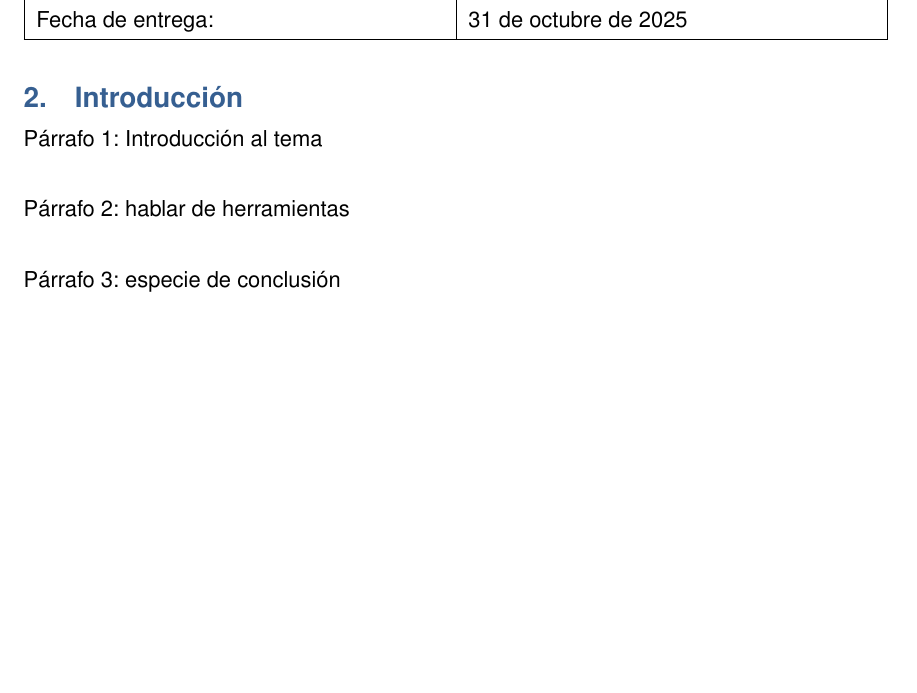
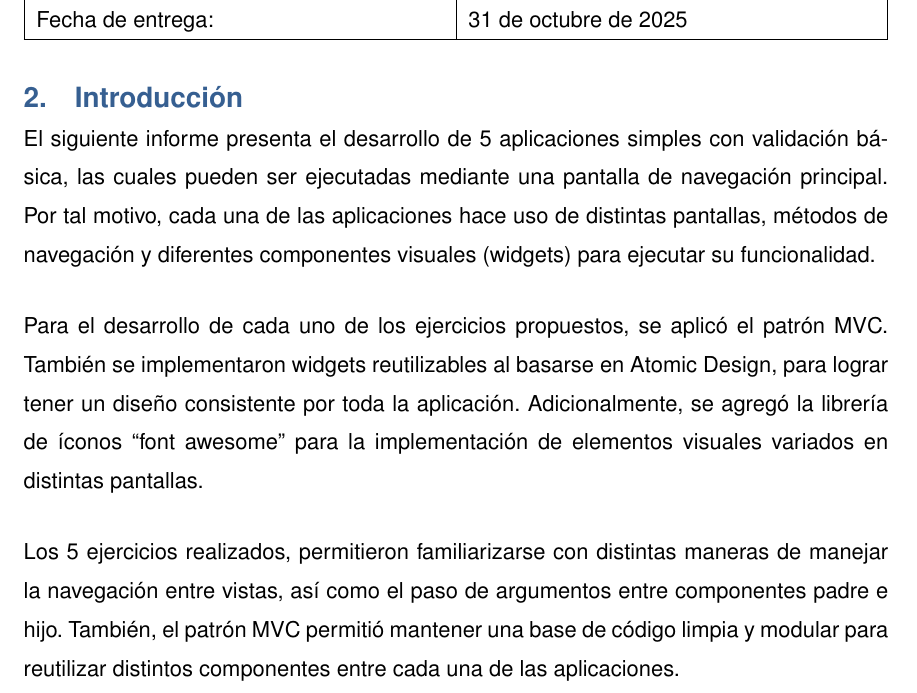
Before and after one commit to vieerr/saint-roche-atomic-design, a LaTeX document (docs/main.tex): part of page 1 of 9, cut so that both start at the same text, the shorter picture padded with empty space. Compiled offline with pdfLaTeX.

Commit message:
docs(docs): ✏️ add introduction

```diff
--- a/docs/main.tex
+++ b/docs/main.tex
@@ -50,11 +50,11 @@ Fecha de entrega: & 31 de octubre de 2025 \\
 
 \section{Introducción}
 
-Párrafo 1: Introducción al tema
+El siguiente informe presenta el desarrollo de 5 aplicaciones simples con validación básica, las cuales pueden ser ejecutadas mediante una pantalla de navegación principal. Por tal motivo, cada una de las aplicaciones hace uso de distintas pantallas, métodos de navegación y diferentes componentes visuales (widgets) para ejecutar su funcionalidad.
 
-Párrafo 2:  hablar de herramientas
+Para el desarrollo de cada uno de los ejercicios propuestos, se aplicó el patrón MVC. También se implementaron widgets reutilizables al basarse en Atomic Design, para lograr tener un diseño consistente por toda la aplicación. Adicionalmente, se agregó la librería de íconos “font awesome” para la implementación de elementos visuales variados en distintas pantallas.
 
-Párrafo 3: especie de conclusión
+Los 5 ejercicios realizados, permitieron familiarizarse con distintas maneras de manejar la navegación entre vistas, así como el paso de argumentos entre componentes padre e hijo. También, el patrón MVC permitió mantener una base de código limpia y modular para reutilizar distintos componentes entre cada una de las aplicaciones.
 
 \newpage
 
```
